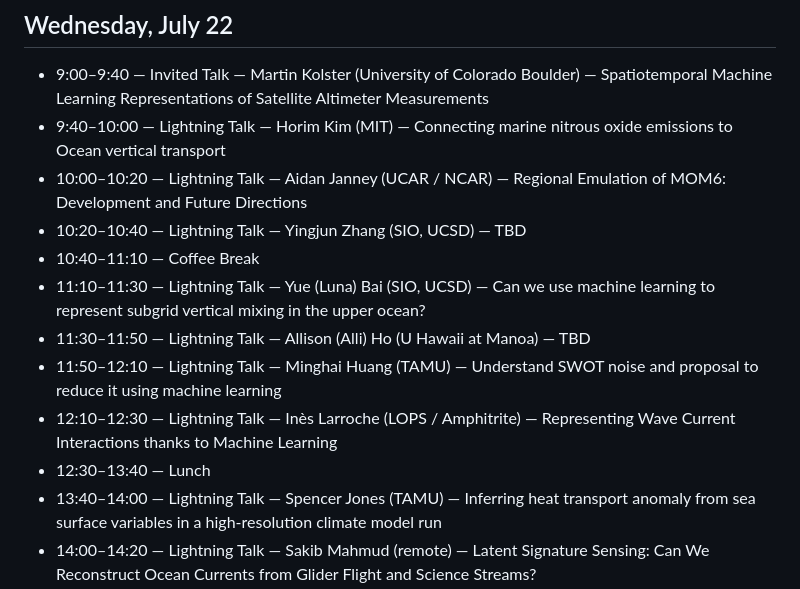
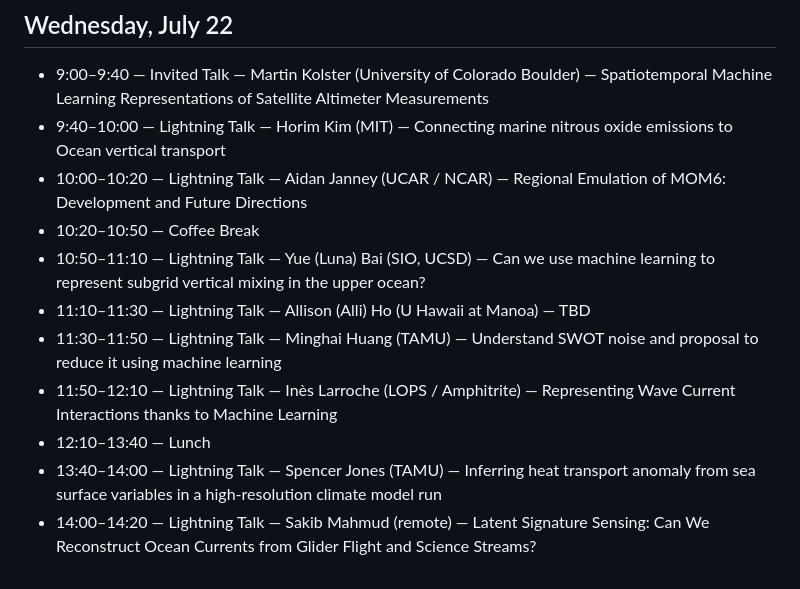
Before and after one commit to AI-for-Ocean/workshop2026, a Markdown page: README.md, the part around the change. Drawn GitHub-style.

Commit message:
Remove Yingjun Zhang lightning talk; shift Wed morning slots

```diff
--- a/README.md
+++ b/README.md
@@ -57,13 +57,12 @@
 - 9:00–9:40 — Invited Talk — Martin Kolster (University of Colorado Boulder) — Spatiotemporal Machine Learning Representations of Satellite Altimeter Measurements
 - 9:40–10:00 — Lightning Talk — Horim Kim (MIT) — Connecting marine nitrous oxide emissions to Ocean vertical transport
 - 10:00–10:20 — Lightning Talk — Aidan Janney (UCAR / NCAR) — Regional Emulation of MOM6: Development and Future Directions
-- 10:20–10:40 — Lightning Talk — Yingjun Zhang (SIO, UCSD) — TBD
-- 10:40–11:10 — Coffee Break
-- 11:10–11:30 — Lightning Talk — Yue (Luna) Bai (SIO, UCSD) — Can we use machine learning to represent subgrid vertical mixing in the upper ocean?
-- 11:30–11:50 — Lightning Talk — Allison (Alli) Ho (U Hawaii at Manoa) — TBD
-- 11:50–12:10 — Lightning Talk — Minghai Huang (TAMU) — Understand SWOT noise and proposal to reduce it using machine learning
-- 12:10–12:30 — Lightning Talk — Inès Larroche (LOPS / Amphitrite) — Representing Wave Current Interactions thanks to Machine Learning
-- 12:30–13:40 — Lunch
+- 10:20–10:50 — Coffee Break
+- 10:50–11:10 — Lightning Talk — Yue (Luna) Bai (SIO, UCSD) — Can we use machine learning to represent subgrid vertical mixing in the upper ocean?
+- 11:10–11:30 — Lightning Talk — Allison (Alli) Ho (U Hawaii at Manoa) — TBD
+- 11:30–11:50 — Lightning Talk — Minghai Huang (TAMU) — Understand SWOT noise and proposal to reduce it using machine learning
+- 11:50–12:10 — Lightning Talk — Inès Larroche (LOPS / Amphitrite) — Representing Wave Current Interactions thanks to Machine Learning
+- 12:10–13:40 — Lunch
 - 13:40–14:00 — Lightning Talk — Spencer Jones (TAMU) — Inferring heat transport anomaly from sea surface variables in a high-resolution climate model run
 - 14:00–14:20 — Lightning Talk — Sakib Mahmud (remote) — Latent Signature Sensing: Can We Reconstruct Ocean Currents from Glider Flight and Science Streams?
 - 14:20–14:40 — Lightning Talk — Maya Anjur-Dietrich (MIT) — Combining metagenomics and environmental data to map distributions of picocyanobacterial biofilms
```
